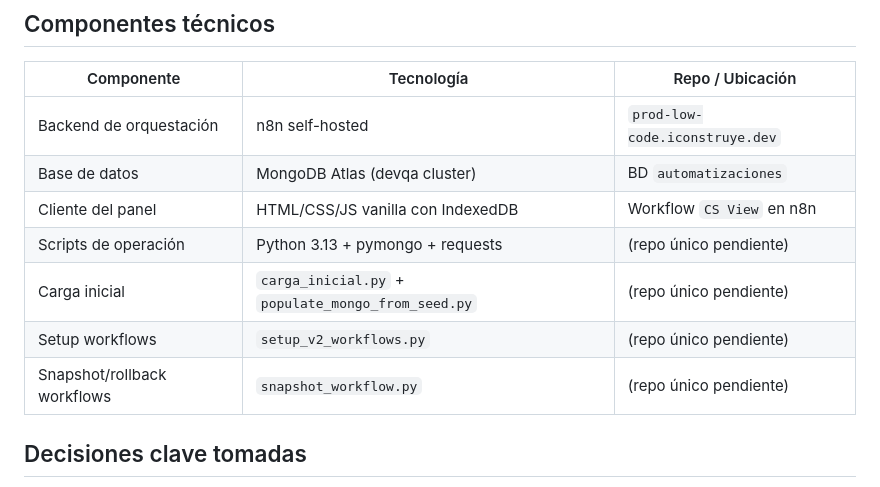
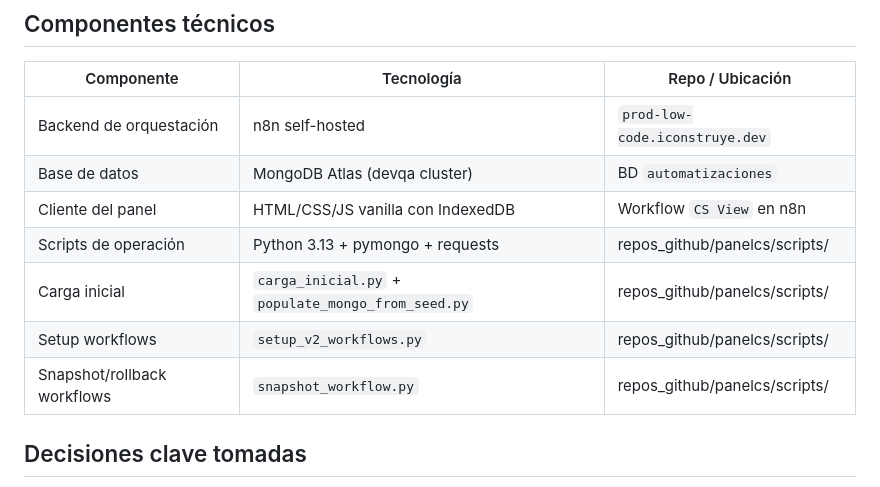
Before and after one commit to alvarocortes-ic/panelcs, a Markdown page: docs/linear/description.md, the part around the change. Rendered like a GitHub page.

```diff
--- a/docs/linear/description.md
+++ b/docs/linear/description.md
@@ -89,10 +89,10 @@ flowchart LR
 | Backend de orquestación | n8n self-hosted | `prod-low-code.iconstruye.dev` |
 | Base de datos | MongoDB Atlas (devqa cluster) | BD `automatizaciones` |
 | Cliente del panel | HTML/CSS/JS vanilla con IndexedDB | Workflow `CS View` en n8n |
-| Scripts de operación | Python 3.13 + pymongo + requests | (repo único pendiente) |
-| Carga inicial | `carga_inicial.py` + `populate_mongo_from_seed.py` | (repo único pendiente) |
-| Setup workflows | `setup_v2_workflows.py` | (repo único pendiente) |
-| Snapshot/rollback workflows | `snapshot_workflow.py` | (repo único pendiente) |
+| Scripts de operación | Python 3.13 + pymongo + requests | repos_github/panelcs/scripts/ |
+| Carga inicial | `carga_inicial.py` + `populate_mongo_from_seed.py` | repos_github/panelcs/scripts/ |
+| Setup workflows | `setup_v2_workflows.py` | repos_github/panelcs/scripts/ |
+| Snapshot/rollback workflows | `snapshot_workflow.py` | repos_github/panelcs/scripts/ |
 
 ## Decisiones clave tomadas
 
```
Also changed, not shown: docs/linear/todos-milestones.md (+12 -12 lines).
